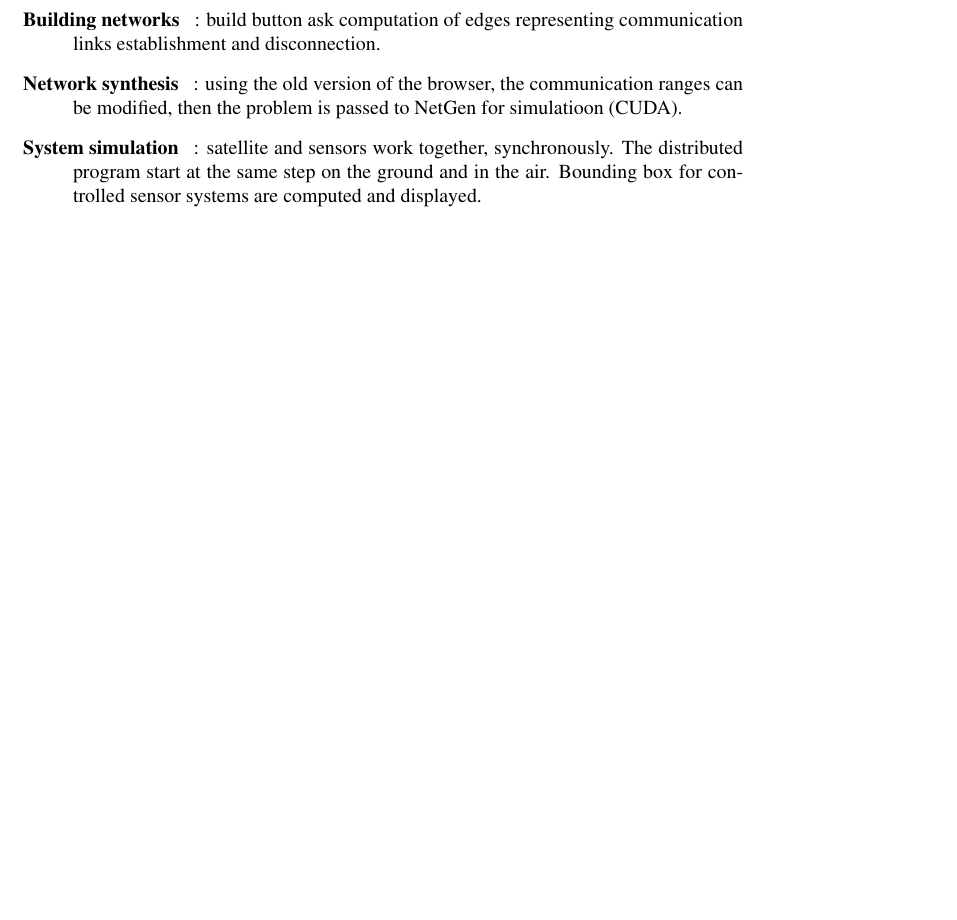
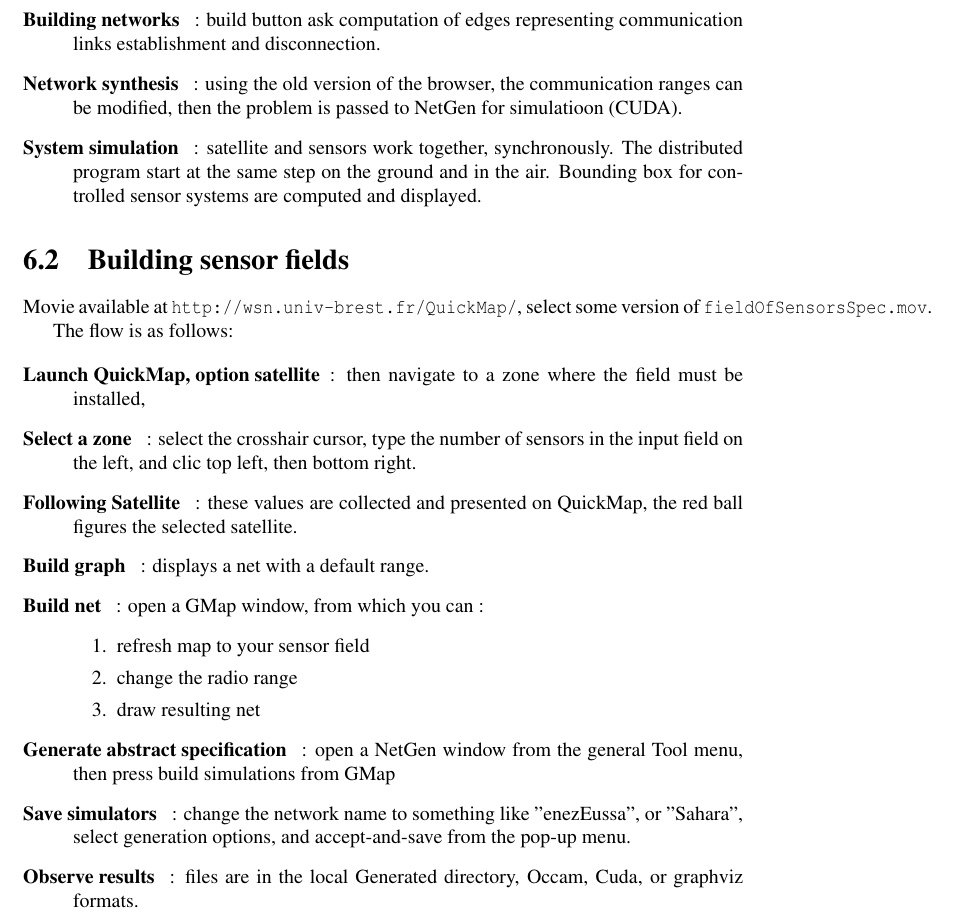
Before and after one commit to NetGenProject/documentation, a LaTeX thesis (DocNetGen.tex, which reads chapter5bis.tex): part of page 49 of 66, cut so that both start at the same text, the shorter picture padded with empty space. Compiled offline with pdfLaTeX.

Commit message:
Two sections for Quickmap, the second one is for sensor field generation.

```diff
--- a/chapter5bis.tex
+++ b/chapter5bis.tex
@@ -71,3 +71,25 @@ the current tool status (figure \ref{fig:QuickMapDemo}):
 \item [System simulation ]:  satellite and sensors work together, synchronously. The distributed program start at the same step
 on the ground and in the air. Bounding box for controlled sensor systems are computed and displayed.
 \end{description}
+
+\section{Building sensor fields}
+
+Movie available at  {\tt http://wsn.univ-brest.fr/QuickMap/}, select some version of {\tt fieldOfSensorsSpec.mov}.
+
+The flow is as follows:
+
+\begin{description}
+\item [Launch QuickMap, option satellite] : then navigate to a zone where the field must be installed,
+\item [Select a zone ]: select the crosshair cursor, type the number of sensors in the input field on the left, and clic top left, then bottom right.
+\item [Following Satellite ]: these values are collected and presented on QuickMap, the red ball figures the selected satellite.
+\item [Build graph ]:  displays a net with a default range.
+\item [Build net ]:  open a GMap window, from which you can :
+\begin{enumerate}
+\item refresh map to your sensor field
+\item change the radio range
+\item draw resulting net
+\end{enumerate}
+\item [Generate abstract specification ]: open a NetGen window from the general Tool menu, then press build simulations from GMap
+\item [Save simulators ]: change the network name to something like "enezEussa", or "Sahara", select generation options, and accept-and-save from the pop-up menu.
+\item [Observe results ]:  files are in the local Generated directory, Occam, Cuda, or graphviz formats.
+\end{description}
```
Also changed, not shown: chapter5bis.tex (8 more changed lines).
